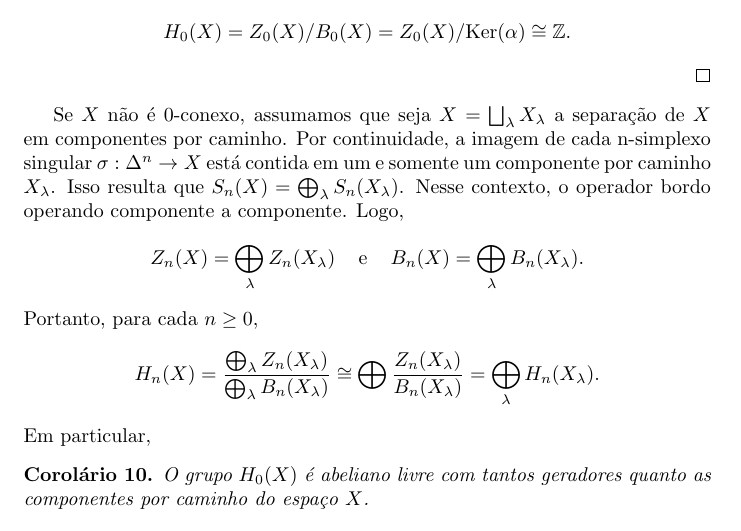
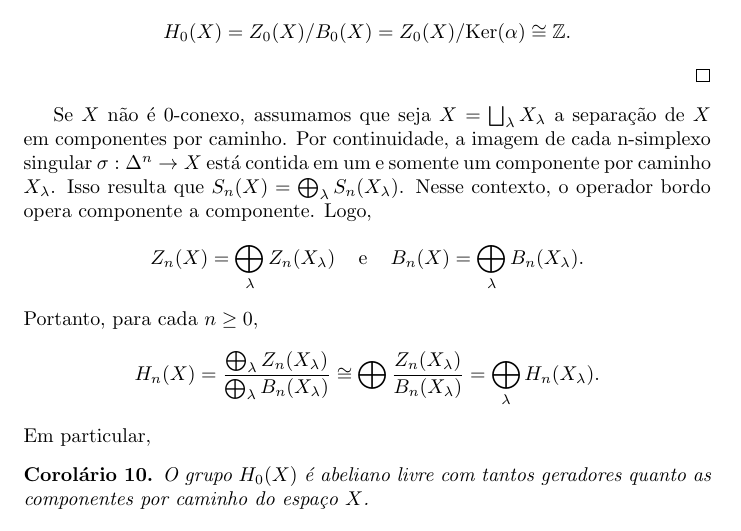
Before and after one commit to Top-Alg-Wiki/Top.Alg.Wiki, a LaTeX document (Alg.Top-Wiki.tex, which reads conteudo/0-esimo-grupo-de-homologia-de-espaco-zero-conexo-prop.tex): part of page 54 of 70, cut so that both start at the same text. Compiled offline with pdfLaTeX.

Commit message:
Update 0-esimo-grupo-de-homologia-de-espaco-zero-conexo-prop.tex

```diff
--- a/conteudo/0-esimo-grupo-de-homologia-de-espaco-zero-conexo-prop.tex
+++ b/conteudo/0-esimo-grupo-de-homologia-de-espaco-zero-conexo-prop.tex
@@ -32,7 +32,7 @@
     \[H_0(X)=Z_0(X)/B_0(X)=Z_0(X)/\text{Ker}(\alpha)\cong \mathbb{Z}.\]
 \end{dem}
 
-Se $X$ não é 0-conexo, assumamos que seja $X=\bigsqcup_\lambda X_\lambda$ a separação de $X$ em componentes por caminho. Por continuidade, a imagem de cada n-simplexo singular $\sigma:\Delta^n\rightarrow X$ está contida em um e somente um componente por caminho $X_\lambda$. Isso resulta que $S_n(X)=\bigoplus_\lambda S_n(X_\lambda)$. Nesse contexto, o operador bordo operando componente a componente. Logo,
+Se $X$ não é 0-conexo, assumamos que seja $X=\bigsqcup_\lambda X_\lambda$ a separação de $X$ em componentes por caminho. Por continuidade, a imagem de cada n-simplexo singular $\sigma:\Delta^n\rightarrow X$ está contida em um e somente um componente por caminho $X_\lambda$. Isso resulta que $S_n(X)=\bigoplus_\lambda S_n(X_\lambda)$. Nesse contexto, o operador bordo opera componente a componente. Logo,
 \[Z_n(X)=\bigoplus_\lambda Z_n(X_\lambda)\;\;\;\text{ e }\;\;\;B_n(X)=\bigoplus_\lambda B_n(X_\lambda).\]
 Portanto, para cada $n\ge 0,$
 \[H_n(X)=\frac{\bigoplus_\lambda Z_n(X_\lambda)}{\bigoplus_\lambda B_n(X_\lambda)}\cong\bigoplus\frac{Z_n(X_\lambda)}{B_n(X_\lambda)}=\bigoplus_\lambda H_n(X_\lambda
```
